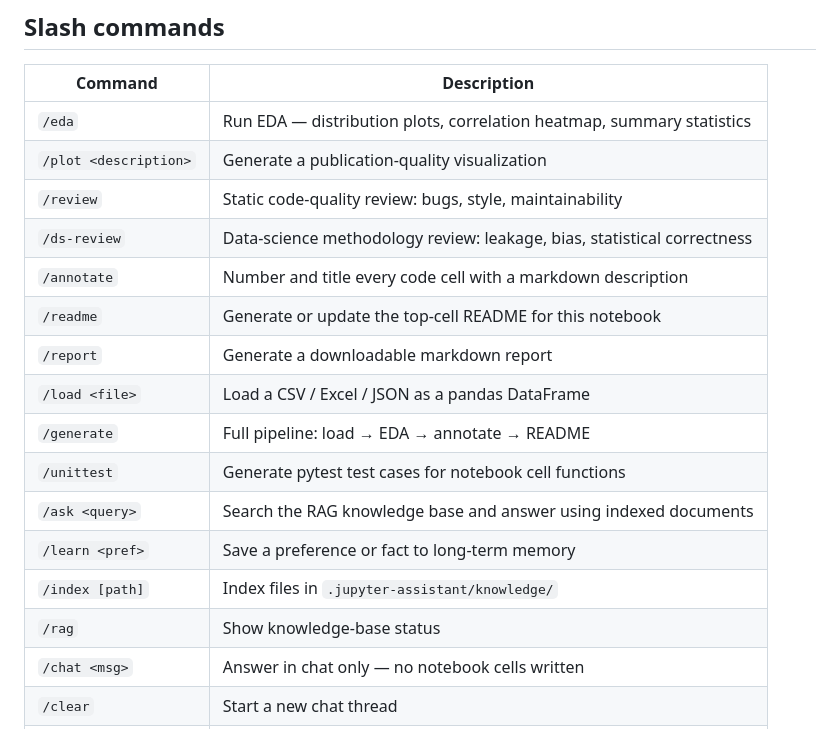
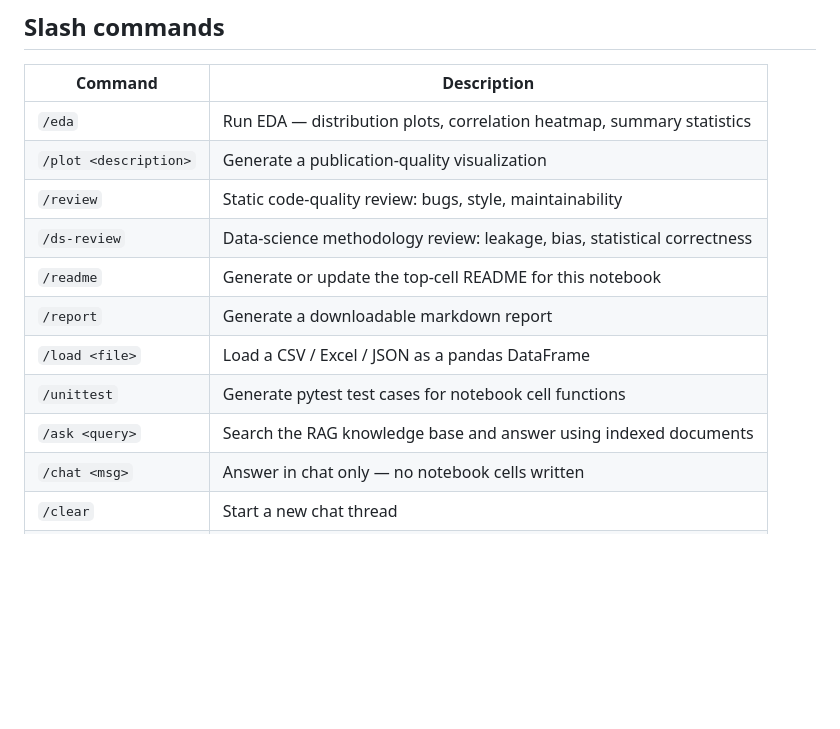
Before and after one commit to jmlb/varys, a Markdown page: README.md, the part around one of its changes. Drawn GitHub-style; blank space fills up the shorter version.

Commit message:
README: minor copy edits and trim slash commands table
Made-with: Cursor

```diff
--- a/README.md
+++ b/README.md
@@ -149,16 +149,11 @@ what does cell [3] do?
 | `/plot <description>` | Generate a publication-quality visualization |
 | `/review` | Static code-quality review: bugs, style, maintainability |
 | `/ds-review` | Data-science methodology review: leakage, bias, statistical correctness |
-| `/annotate` | Number and title every code cell with a markdown description |
 | `/readme` | Generate or update the top-cell README for this notebook |
 | `/report` | Generate a downloadable markdown report |
 | `/load <file>` | Load a CSV / Excel / JSON as a pandas DataFrame |
-| `/generate` | Full pipeline: load → EDA → annotate → README |
 | `/unittest` | Generate pytest test cases for notebook cell functions |
 | `/ask <query>` | Search the RAG knowledge base and answer using indexed documents |
-| `/learn <pref>` | Save a preference or fact to long-term memory |
-| `/index [path]` | Index files in `.jupyter-assistant/knowledge/` |
-| `/rag` | Show knowledge-base status |
 | `/chat <msg>` | Answer in chat only — no notebook cells written |
 | `/clear` | Start a new chat thread |
 | `/help` | List all available commands |
```
Also changed, not shown: other parts of README.md (+3 -3 lines).
